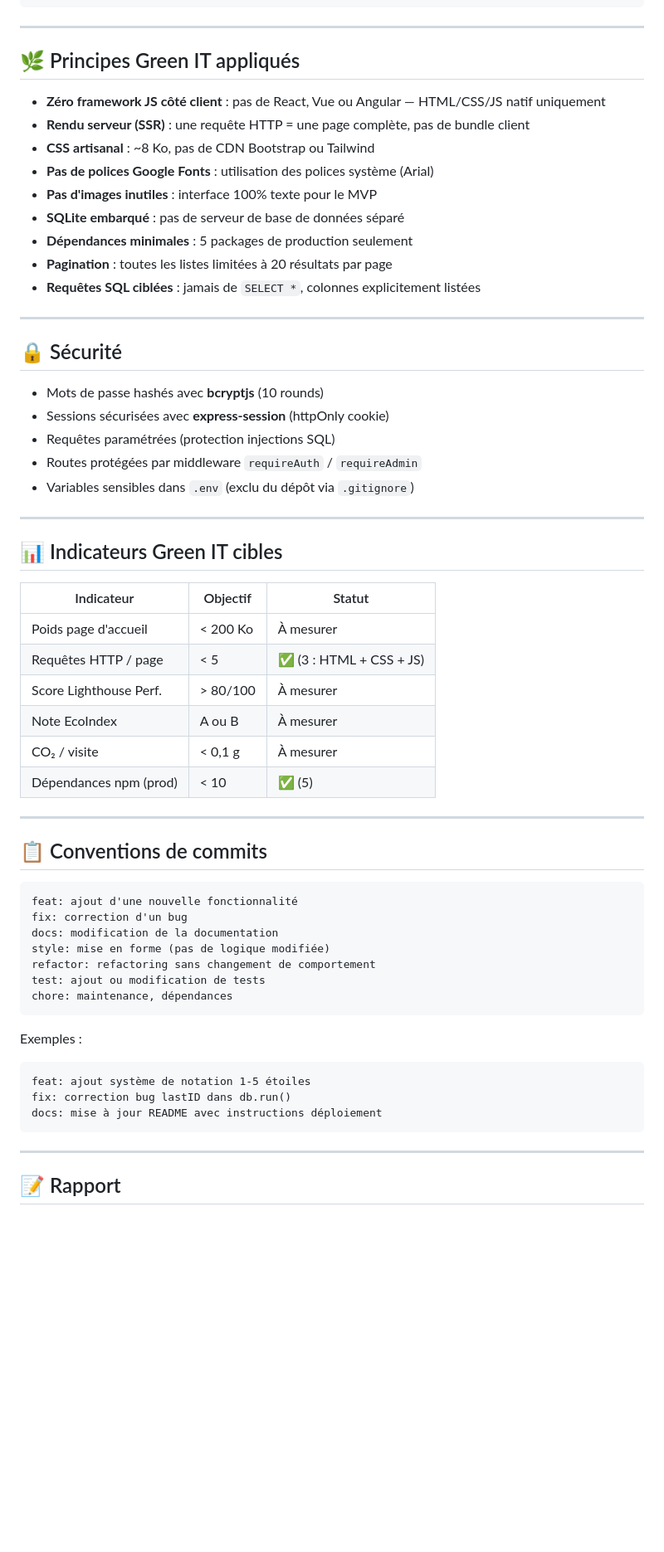
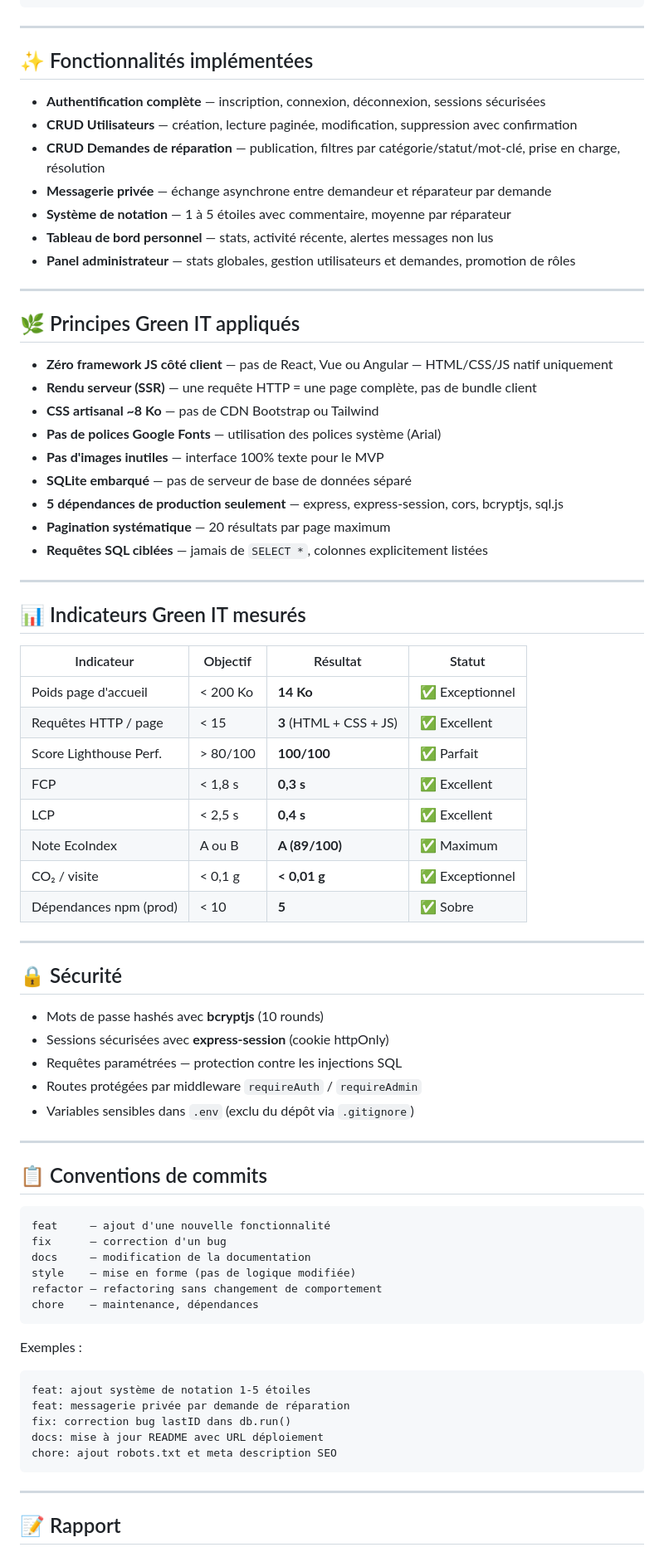
Before and after one commit to Audeb414/Projet_numerique_durable, a Markdown page: README.md, the part around one of its changes. Shown at 83% size. Drawn GitHub-style; blank space fills up the shorter version.

Commit message:
Revise README for deployment info and team structure
Updated README with team roles, deployment URL, and features.

````diff
--- a/README.md
+++ b/README.md
@@ -138,60 +138,75 @@ repairmate/
 
 ---
 
+## ✨ Fonctionnalités implémentées
+
+- **Authentification complète** — inscription, connexion, déconnexion, sessions sécurisées
+- **CRUD Utilisateurs** — création, lecture paginée, modification, suppression avec confirmation
+- **CRUD Demandes de réparation** — publication, filtres par catégorie/statut/mot-clé, prise en charge, résolution
+- **Messagerie privée** — échange asynchrone entre demandeur et réparateur par demande
+- **Système de notation** — 1 à 5 étoiles avec commentaire, moyenne par réparateur
+- **Tableau de bord personnel** — stats, activité récente, alertes messages non lus
+- **Panel administrateur** — stats globales, gestion utilisateurs et demandes, promotion de rôles
+
+---
+
 ## 🌿 Principes Green IT appliqués
 
-- **Zéro framework JS côté client** : pas de React, Vue ou Angular — HTML/CSS/JS natif uniquement
-- **Rendu serveur (SSR)** : une requête HTTP = une page complète, pas de bundle client
-- **CSS artisanal** : ~8 Ko, pas de CDN Bootstrap ou Tailwind
-- **Pas de polices Google Fonts** : utilisation des polices système (Arial)
-- **Pas d'images inutiles** : interface 100% texte pour le MVP
-- **SQLite embarqué** : pas de serveur de base de données séparé
-- **Dépendances minimales** : 5 packages de production seulement
-- **Pagination** : toutes les listes limitées à 20 résultats par page
-- **Requêtes SQL ciblées** : jamais de `SELECT *`, colonnes explicitement listées
+- **Zéro framework JS côté client** — pas de React, Vue ou Angular — HTML/CSS/JS natif uniquement
+- **Rendu serveur (SSR)** — une requête HTTP = une page complète, pas de bundle client
+- **CSS artisanal ~8 Ko** — pas de CDN Bootstrap ou Tailwind
+- **Pas de polices Google Fonts** — utilisation des polices système (Arial)
+- **Pas d'images inutiles** — interface 100% texte pour le MVP
+- **SQLite embarqué** — pas de serveur de base de données séparé
+- **5 dépendances de production seulement** — express, express-session, cors, bcryptjs, sql.js
+- **Pagination systématique** — 20 résultats par page maximum
+- **Requêtes SQL ciblées** — jamais de `SELECT *`, colonnes explicitement listées
+
+---
+
+## 📊 Indicateurs Green IT mesurés
+
+| Indicateur | Objectif | Résultat | Statut |
+|------------|---------|----------|--------|
+| Poids page d'accueil | < 200 Ko | **14 Ko** | ✅ Exceptionnel |
+| Requêtes HTTP / page | < 15 | **3** (HTML + CSS + JS) | ✅ Excellent |
+| Score Lighthouse Perf. | > 80/100 | **100/100** | ✅ Parfait |
+| FCP | < 1,8 s | **0,3 s** | ✅ Excellent |
+| LCP | < 2,5 s | **0,4 s** | ✅ Excellent |
+| Note EcoIndex | A ou B | **A (89/100)** | ✅ Maximum |
+| CO₂ / visite | < 0,1 g | **< 0,01 g** | ✅ Exceptionnel |
+| Dépendances npm (prod) | < 10 | **5** | ✅ Sobre |
 
 ---
 
 ## 🔒 Sécurité
 
 - Mots de passe hashés avec **bcryptjs** (10 rounds)
-- Sessions sécurisées avec **express-session** (httpOnly cookie)
-- Requêtes paramétrées (protection injections SQL)
+- Sessions sécurisées avec **express-session** (cookie httpOnly)
+- Requêtes paramétrées — protection contre les injections SQL
 - Routes protégées par middleware `requireAuth` / `requireAdmin`
 - Variables sensibles dans `.env` (exclu du dépôt via `.gitignore`)
-
----
-
-## 📊 Indicateurs Green IT cibles
-
-| Indicateur | Objectif | Statut |
-|------------|---------|--------|
-| Poids page d'accueil | < 200 Ko | À mesurer |
-| Requêtes HTTP / page | < 5 | ✅ (3 : HTML + CSS + JS) |
-| Score Lighthouse Perf. | > 80/100 | À mesurer |
-| Note EcoIndex | A ou B | À mesurer |
-| CO₂ / visite | < 0,1 g | À mesurer |
-| Dépendances npm (prod) | < 10 | ✅ (5) |
 
 ---
 
 ## 📋 Conventions de commits
 
 ```
-feat: ajout d'une nouvelle fonctionnalité
-fix: correction d'un bug
-docs: modification de la documentation
-style: mise en forme (pas de logique modifiée)
-refactor: refactoring sans changement de comportement
-test: ajout ou modification de tests
-chore: maintenance, dépendances
+feat     — ajout d'une nouvelle fonctionnalité
+fix      — correction d'un bug
+docs     — modification de la documentation
+style    — mise en forme (pas de logique modifiée)
+refactor — refactoring sans changement de comportement
+chore    — maintenance, dépendances
 ```
 
 Exemples :
 ```
 feat: ajout système de notation 1-5 étoiles
+feat: messagerie privée par demande de réparation
 fix: correction bug lastID dans db.run()
-docs: mise à jour README avec instructions déploiement
+docs: mise à jour README avec URL déploiement
+chore: ajout robots.txt et meta description SEO
 ```
 
 ---
````
Also changed, not shown: other parts of README.md (+36 -36 lines).
